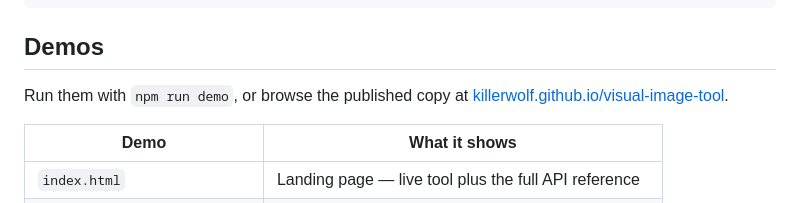
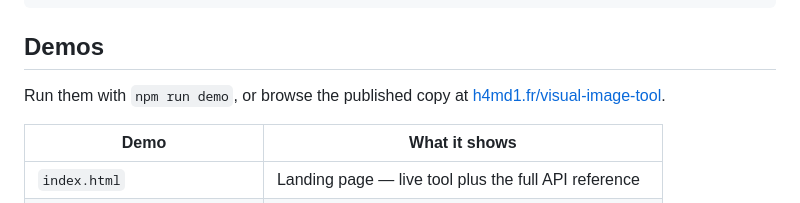
Before and after one commit to killerwolf/visual-image-tool, a Markdown page: README.md, the part around the change. Drawn GitHub-style.

Commit message:
docs: point the demo link at the canonical homepage
package.json already names https://h4md1.fr/visual-image-tool/ as the
homepage. The README pointed at the killerwolf.github.io mirror instead;
both serve the same site, but only one is canonical.

Co-Authored-By: Claude Opus 5 <noreply@anthropic.com>

```diff
--- a/README.md
+++ b/README.md
@@ -286,7 +286,7 @@ onBeforeUnmount(() => {
 ## Demos
 
 Run them with `npm run demo`, or browse the published copy at
-[killerwolf.github.io/visual-image-tool](https://killerwolf.github.io/visual-image-tool/).
+[h4md1.fr/visual-image-tool](https://h4md1.fr/visual-image-tool/).
 
 | Demo                         | What it shows                                        |
 | ---------------------------- | ---------------------------------------------------- |
```
